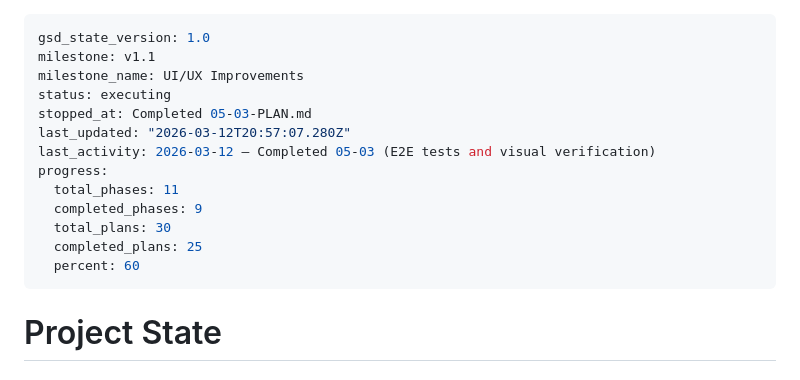
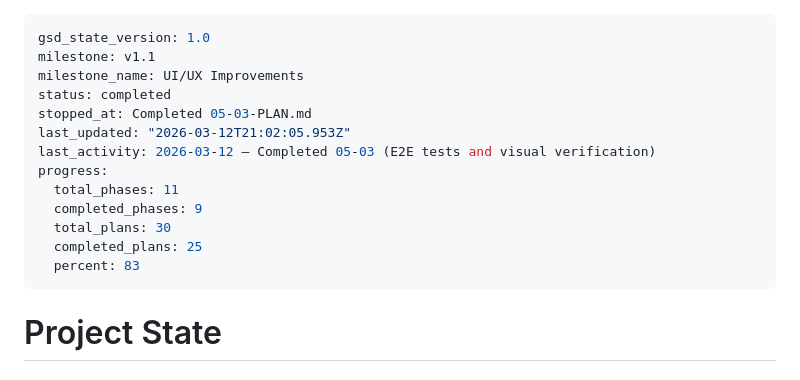
Before and after one commit to GrueneAT/Gemeindeordnung, a Markdown page: .planning/STATE.md, the part around the change. GitHub-like rendering.

Commit message:
docs(phase-05): complete phase execution

```diff
--- a/.planning/STATE.md
+++ b/.planning/STATE.md
@@ -2,16 +2,16 @@
 gsd_state_version: 1.0
 milestone: v1.1
 milestone_name: UI/UX Improvements
-status: executing
+status: completed
 stopped_at: Completed 05-03-PLAN.md
-last_updated: "2026-03-12T20:57:07.280Z"
+last_updated: "2026-03-12T21:02:05.953Z"
 last_activity: 2026-03-12 — Completed 05-03 (E2E tests and visual verification)
 progress:
   total_phases: 11
   completed_phases: 9
   total_plans: 30
   completed_plans: 25
-  percent: 60
+  percent: 83
 ---
 
 # Project State
```
Also changed, not shown: 1 other file.
